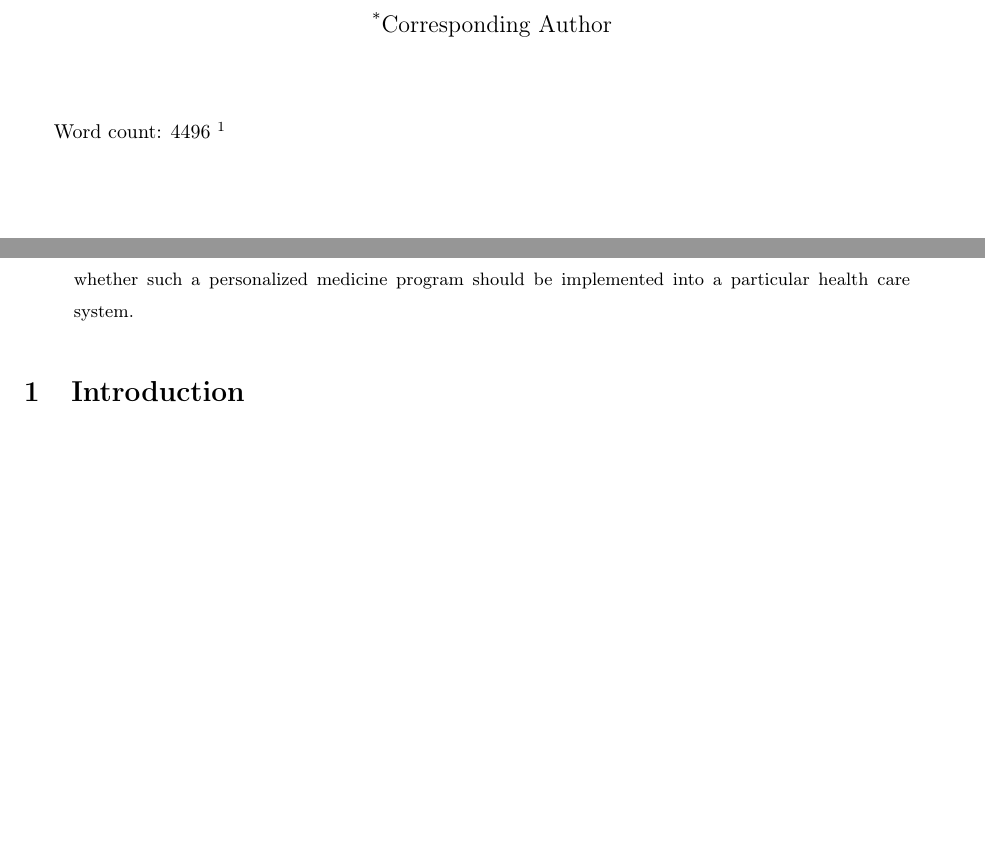
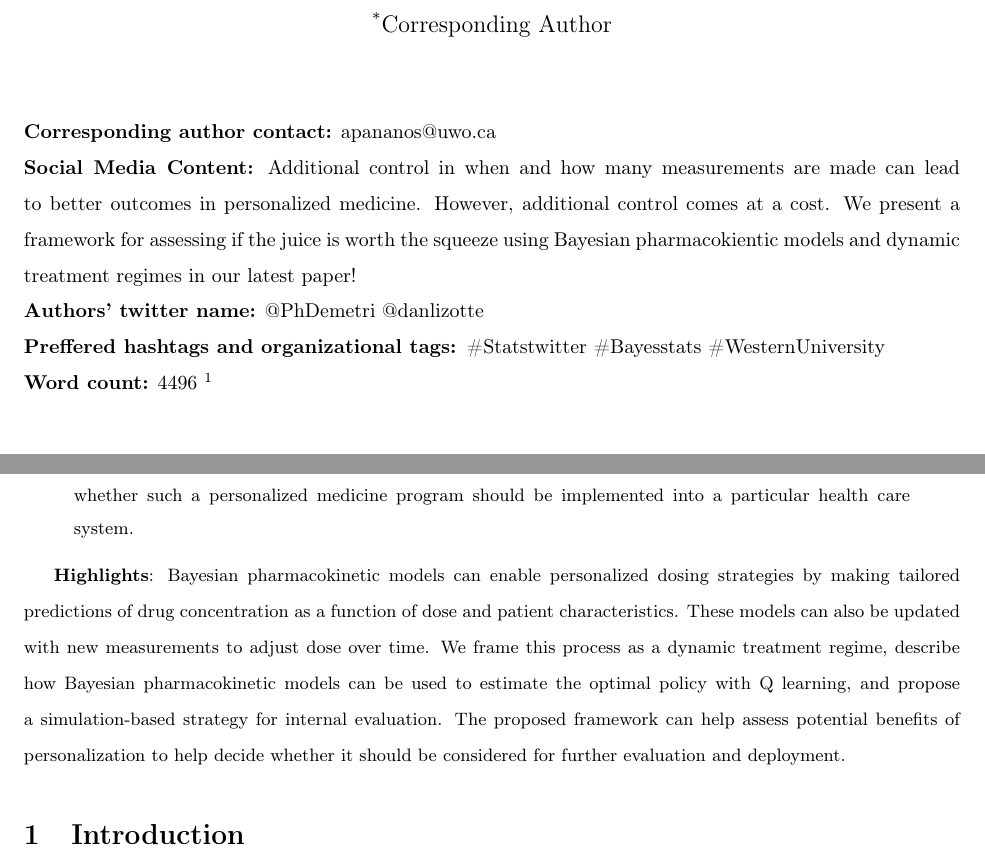
Before and after one commit to Dpananos/PKBayes2py, a LaTeX paper (paper/main.tex): two parts of pages 1 and 3 of 25, joined at a grey line, cut so that both start at the same text, the shorter picture padded with empty space. Compiled offline with pdfLaTeX.

Commit message:
forgot some stuff for editors

```diff
--- a/paper/main.tex
+++ b/paper/main.tex
@@ -62,8 +64,15 @@
 \begin{document}
 	\begin{titlepage}
 	\maketitle
+	\noindent \textbf{Corresponding author contact:} apananos@uwo.ca
 
-	Word count: 4496
+	\noindent \textbf{Social Media Content:}  Additional control in when and how many measurements are made can lead to better outcomes in personalized medicine.  However, additional control comes at a cost. We present a framework for assessing if the juice is worth the squeeze using Bayesian pharmacokientic models and dynamic treatment regimes in our latest paper!
+
+	\noindent \textbf{Authors' twitter name:} @PhDemetri @danlizotte
+
+	\noindent \textbf{Preffered hashtags and organizational tags: }\#Statstwitter \#Bayesstats \#WesternUniversity
+
+    \noindent \textbf{Word count:} 4496
 	\footnote{Financial support for this study was provided by Ontario Research Fund and Natural Sciences and Engineering Research Council of Canada. The funding agreement ensured the authors’ independence in designing the study, interpreting the data, writing, and publishing the report.}
 	\end{titlepage}
 
@@ -87,9 +96,10 @@
 \textbf{Objective}: To develop a framework for the simulation based evaluation of static and dynamic personalization based on pharmacokinetic modelling.Methods: We frame dynamic personalization as a dynamic treatment regime and describe how Bayesian pharmacokinetic models can be used to estimate the optimal policy with Q learning, and we propose a simulation-based strategy for internal evaluation.
  \textbf{Results}: We demonstrate the use of our framework to investigate the potential benefits of static and dynamic personalization for apixaban dosing.
  \textbf{Conclusions}: The proposed framework can help compare potential burden and benefits of different modes of personalized dosing and it can be integrated with other system level decision making frameworks in order to evaluate whether such a personalized medicine program should be implemented into a particular health care system.
+\end{abstract}
 
-
-\end{abstract}
+{\small \textbf{Highlights}: Bayesian pharmacokinetic models can enable personalized dosing strategies by making tailored predictions of drug concentration as a function of dose and patient characteristics. These models can also be updated with new measurements to adjust dose over time. We frame this process as a dynamic treatment regime, describe how Bayesian pharmacokinetic models can be used to estimate the optimal policy with Q learning, and propose a simulation-based strategy for internal evaluation. The proposed framework can help assess potential benefits of personalization to help decide whether it should be considered for further evaluation and deployment.
+}
 
 	\input{sections_slim/001_introduction.tex}
 	\input{sections_slim/002_background.tex}
```
Also changed, not shown: paper/main.pdf, paper/main.tex (2 more changed lines), 3 other files.
